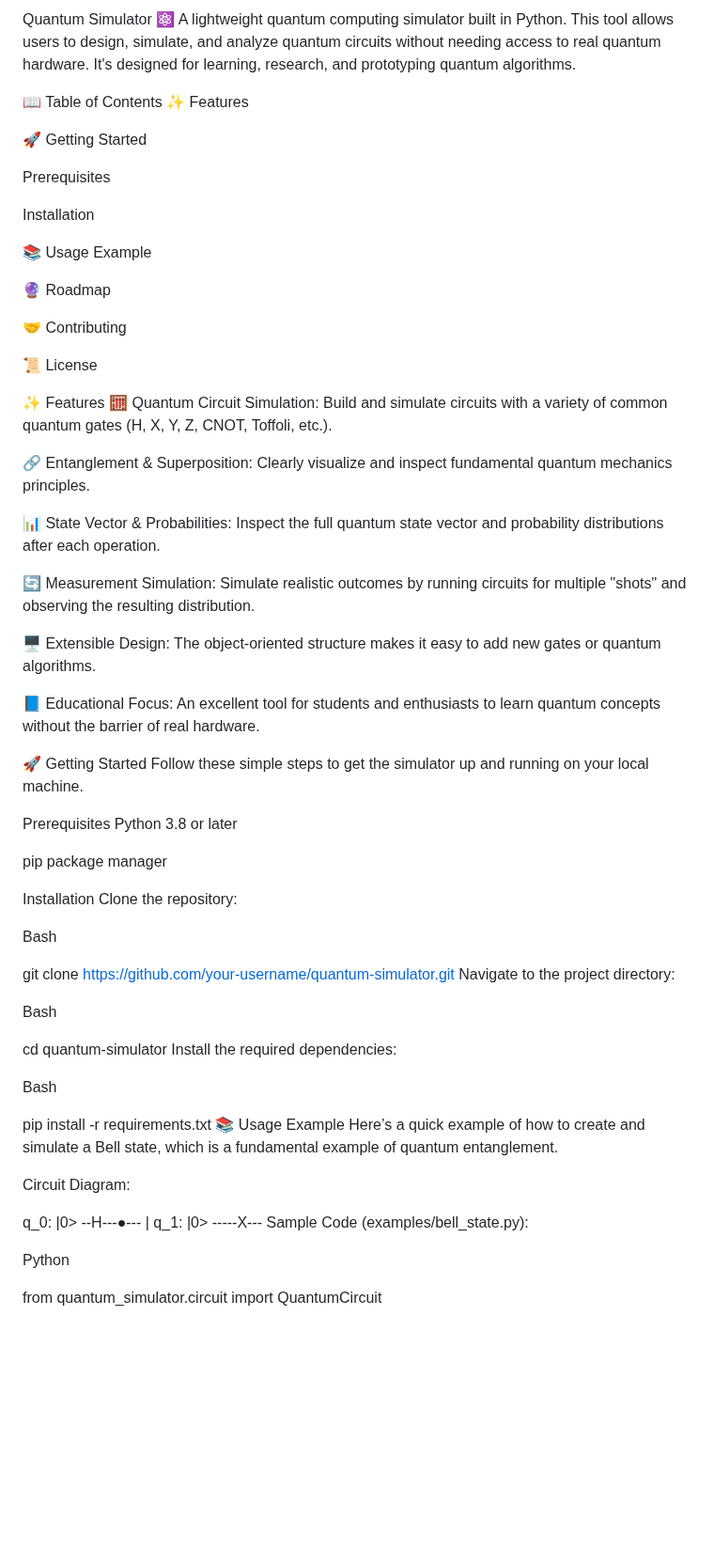
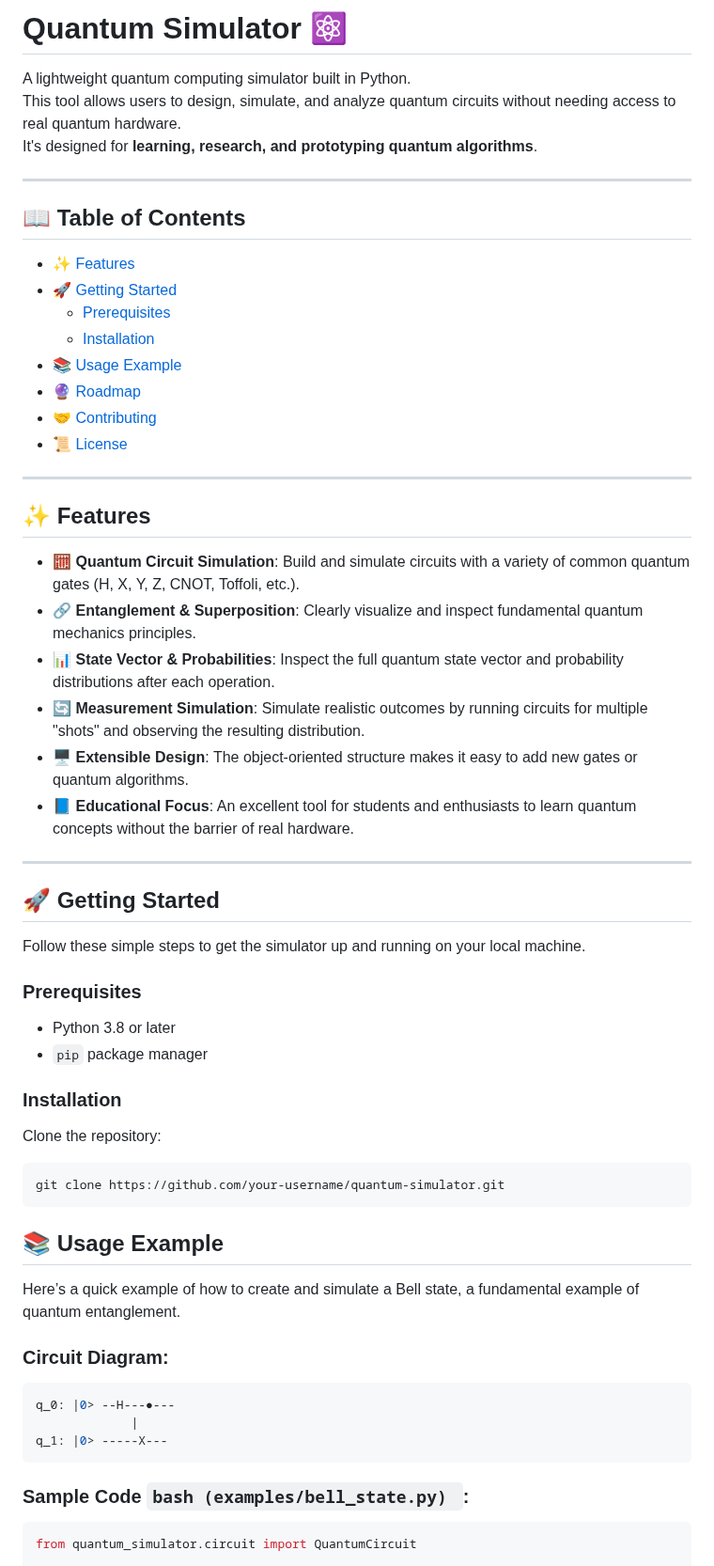
Before and after one commit to bukac82/Quantum-Simulator, a Markdown page: README.md, the part around one of its changes. Shown at 94% size. GitHub-like rendering; blank space fills up the shorter version.

````diff
--- a/README.md
+++ b/README.md
@@ -1,72 +1,59 @@
-Quantum Simulator ⚛️
-A lightweight quantum computing simulator built in Python. This tool allows users to design, simulate, and analyze quantum circuits without needing access to real quantum hardware. It's designed for learning, research, and prototyping quantum algorithms.
+# Quantum Simulator ⚛️
 
-📖 Table of Contents
-✨ Features
+A lightweight quantum computing simulator built in Python.
+This tool allows users to design, simulate, and analyze quantum circuits without needing access to real quantum hardware.
+It's designed for **learning, research, and prototyping quantum algorithms**.
 
-🚀 Getting Started
+---
 
-Prerequisites
+## 📖 Table of Contents
+- [✨ Features](#-features)
+- [🚀 Getting Started](#-getting-started)
+  - [Prerequisites](#prerequisites)
+  - [Installation](#installation)
+- [📚 Usage Example](#-usage-example)
+- [🔮 Roadmap](#-roadmap)
+- [🤝 Contributing](#-contributing)
+- [📜 License](#-license)
 
-Installation
+---
 
-📚 Usage Example
+## ✨ Features
+- 🧮 **Quantum Circuit Simulation**: Build and simulate circuits with a variety of common quantum gates (H, X, Y, Z, CNOT, Toffoli, etc.).
+- 🔗 **Entanglement & Superposition**: Clearly visualize and inspect fundamental quantum mechanics principles.
+- 📊 **State Vector & Probabilities**: Inspect the full quantum state vector and probability distributions after each operation.
+- 🔄 **Measurement Simulation**: Simulate realistic outcomes by running circuits for multiple "shots" and observing the resulting distribution.
+- 🖥️ **Extensible Design**: The object-oriented structure makes it easy to add new gates or quantum algorithms.
+- 📘 **Educational Focus**: An excellent tool for students and enthusiasts to learn quantum concepts without the barrier of real hardware.
 
-🔮 Roadmap
+---
 
-🤝 Contributing
+## 🚀 Getting Started
 
-📜 License
-
-✨ Features
-🧮 Quantum Circuit Simulation: Build and simulate circuits with a variety of common quantum gates (H, X, Y, Z, CNOT, Toffoli, etc.).
-
-🔗 Entanglement & Superposition: Clearly visualize and inspect fundamental quantum mechanics principles.
-
-📊 State Vector & Probabilities: Inspect the full quantum state vector and probability distributions after each operation.
-
-🔄 Measurement Simulation: Simulate realistic outcomes by running circuits for multiple "shots" and observing the resulting distribution.
-
-🖥️ Extensible Design: The object-oriented structure makes it easy to add new gates or quantum algorithms.
-
-📘 Educational Focus: An excellent tool for students and enthusiasts to learn quantum concepts without the barrier of real hardware.
-
-🚀 Getting Started
 Follow these simple steps to get the simulator up and running on your local machine.
 
-Prerequisites
-Python 3.8 or later
+### Prerequisites
+- Python 3.8 or later
+- `pip` package manager
 
-pip package manager
+### Installation
+Clone the repository:
+```bash
+git clone https://github.com/your-username/quantum-simulator.git
+```
 
-Installation
-Clone the repository:
+## 📚 Usage Example
+Here’s a quick example of how to create and simulate a Bell state, a fundamental example of quantum entanglement.
 
-Bash
-
-git clone https://github.com/your-username/quantum-simulator.git
-Navigate to the project directory:
-
-Bash
-
-cd quantum-simulator
-Install the required dependencies:
-
-Bash
-
-pip install -r requirements.txt
-📚 Usage Example
-Here’s a quick example of how to create and simulate a Bell state, which is a fundamental example of quantum entanglement.
-
-Circuit Diagram:
-
+### Circuit Diagram:
+```bash
 q_0: |0> --H---●---
              |
 q_1: |0> -----X---
-Sample Code (examples/bell_state.py):
+```
 
-Python
-
+### Sample Code ```bash (examples/bell_state.py) ```:
+```bash
 from quantum_simulator.circuit import QuantumCircuit
 
 # 1. Create a quantum circuit with 2 qubits
````
Also changed, not shown: other parts of README.md (+22 -17 lines).
